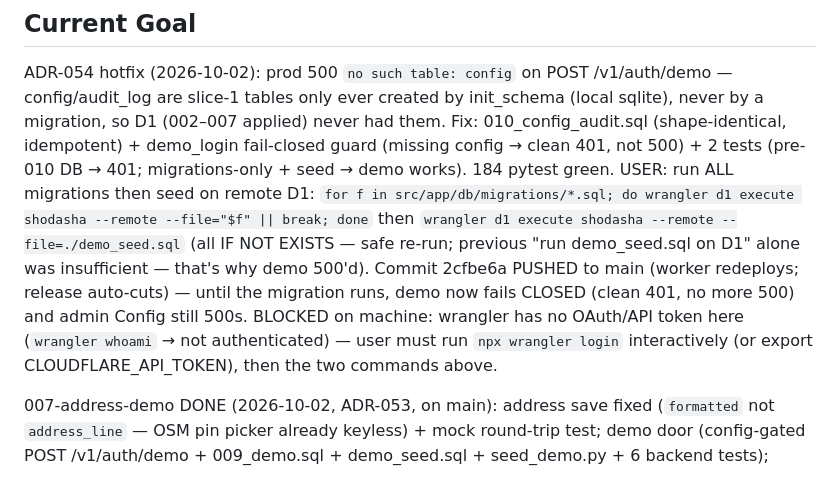
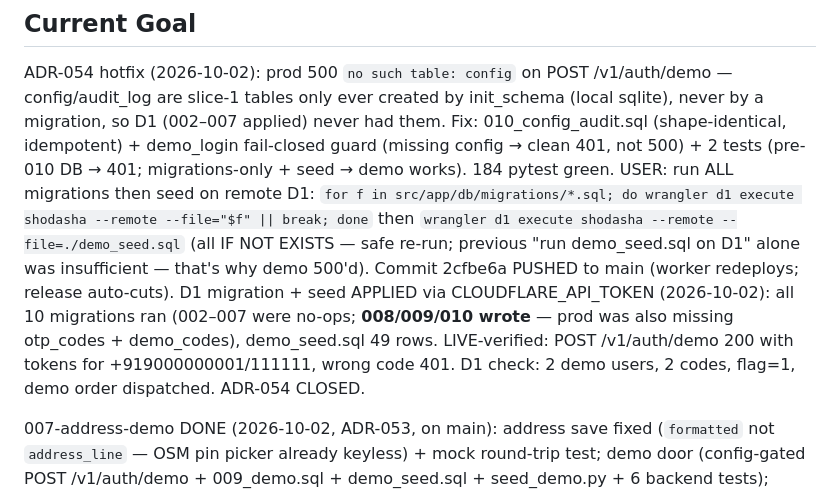
Before and after one commit to aadityathakur452007/water, a Markdown page: context/progress-tracker.md, the part around the change. Rendered like a GitHub page.

Commit message:
docs(context): ADR-054 closed — D1 migration + seed applied, demo verified 200 live
🤖 Generated with Codebuff
Co-Authored-By: Codebuff <noreply@codebuff.com>

```diff
--- a/context/progress-tracker.md
+++ b/context/progress-tracker.md
@@ -12,7 +12,7 @@ Series-1 setup done (skills 36 dirs + specify 1.0.13.dev0 + Shodasha context + 2
 
 ADR-054 hotfix (2026-10-02): prod 500 `no such table: config` on POST /v1/auth/demo — config/audit_log are slice-1 tables only ever created by init_schema (local sqlite), never by a migration, so D1 (002–007 applied) never had them. Fix: 010_config_audit.sql (shape-identical, idempotent) + demo_login fail-closed guard (missing config → clean 401, not 500) + 2 tests (pre-010 DB → 401; migrations-only + seed → demo works). 184 pytest green. USER: run ALL migrations then seed on remote D1:
 `for f in src/app/db/migrations/*.sql; do wrangler d1 execute shodasha --remote --file="$f" || break; done` then `wrangler d1 execute shodasha --remote --file=./demo_seed.sql`
-(all IF NOT EXISTS — safe re-run; previous "run demo_seed.sql on D1" alone was insufficient — that's why demo 500'd). Commit 2cfbe6a PUSHED to main (worker redeploys; release auto-cuts) — until the migration runs, demo now fails CLOSED (clean 401, no more 500) and admin Config still 500s. BLOCKED on machine: wrangler has no OAuth/API token here (`wrangler whoami` → not authenticated) — user must run `npx wrangler login` interactively (or export CLOUDFLARE_API_TOKEN), then the two commands above.
+(all IF NOT EXISTS — safe re-run; previous "run demo_seed.sql on D1" alone was insufficient — that's why demo 500'd). Commit 2cfbe6a PUSHED to main (worker redeploys; release auto-cuts). D1 migration + seed APPLIED via CLOUDFLARE_API_TOKEN (2026-10-02): all 10 migrations ran (002–007 were no-ops; **008/009/010 wrote** — prod was also missing otp_codes + demo_codes), demo_seed.sql 49 rows. LIVE-verified: POST /v1/auth/demo 200 with tokens for +919000000001/111111, wrong code 401. D1 check: 2 demo users, 2 codes, flag=1, demo order dispatched. ADR-054 CLOSED.
 
 007-address-demo DONE (2026-10-02, ADR-053, on main): address save fixed (`formatted` not `address_line` — OSM pin picker already keyless) + mock round-trip test; demo door (config-gated POST /v1/auth/demo + 009_demo.sql + demo_seed.sql + seed_demo.py + 6 backend tests); demo buttons in both apps (server-gated, role-gated) + tests; demo E2E proven on scratch DB (login→route→triple→PoD→earnings Rs 206); vendor demo sheet screenshot-verified. Verify: backend 182, user 70, vendor 21 green, both analyzes 0. USER: run demo_seed.sql on D1, test with creds below, push main already done (release auto-cuts).
 
```
